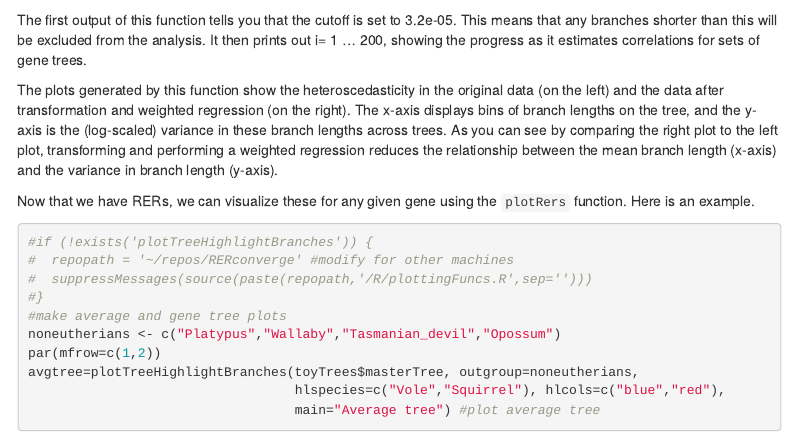
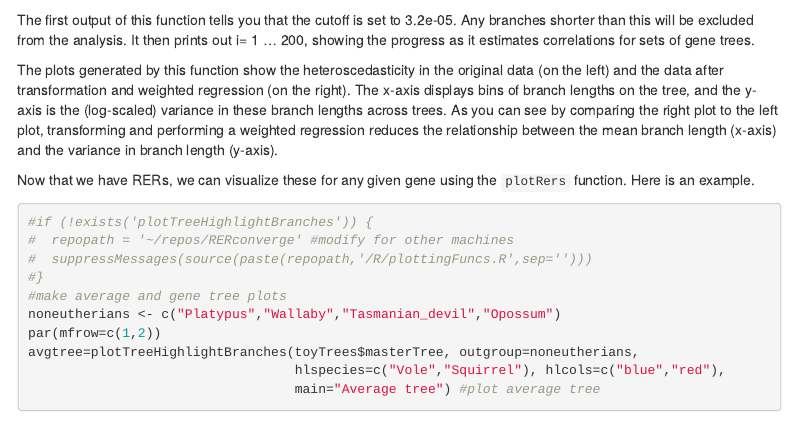
Before and after one commit to nclark-lab/RERconverge, an R Markdown document (vignettes/RERconvergeAnalysisFullWalkthrough.Rmd): the page in a window 1100 px wide, from 2810 px down. Rendered offline with R 4.5, knitr and Pandoc, with nearby package versions; some code elsewhere in the file could not run offline.

````diff
--- a/vignettes/RERconvergeAnalysisFullWalkthrough.Rmd
+++ b/vignettes/RERconvergeAnalysisFullWalkthrough.Rmd
@@ -116,7 +116,7 @@
                            transform = "sqrt", weighted = T, scale = T)
 ```
 
-The first output of this function tells you that the cutoff is set to 3.2e-05. This means that any branches shorter than this will be excluded from the analysis. It then prints out i= 1 ... 200, showing the progress as it estimates correlations for sets of gene trees.
+The first output of this function tells you that the cutoff is set to 3.2e-05. Any branches shorter than this will be excluded from the analysis. It then prints out i= 1 ... 200, showing the progress as it estimates correlations for sets of gene trees.
 
 The plots generated by this function show the heteroscedasticity in the original data (on the left) and the data after transformation and weighted regression (on the right). The x-axis displays bins of branch lengths on the tree, and the y-axis is the (log-scaled) variance in these branch lengths across trees. As you can see by comparing the right plot to the left plot, transforming and performing a weighted regression reduces the relationship between the mean branch length (x-axis) and the variance in branch length (y-axis).
 
````
Also changed, not shown: 1 other file.
